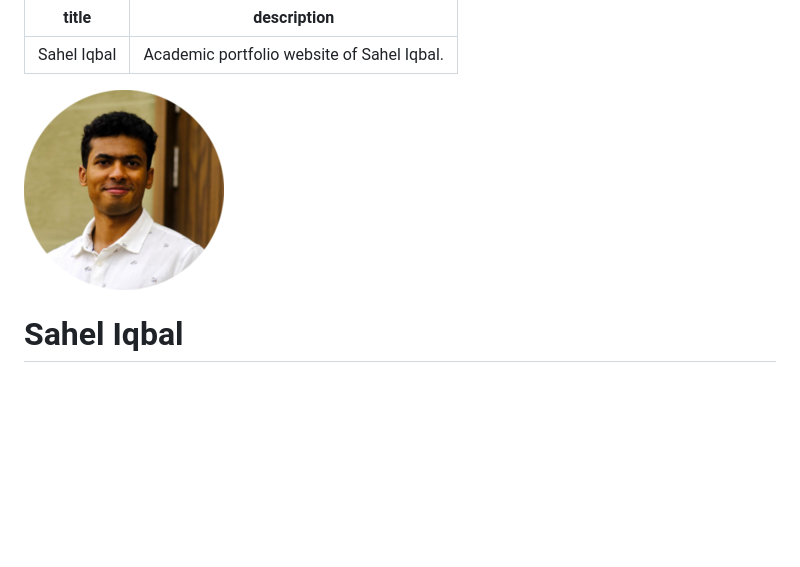
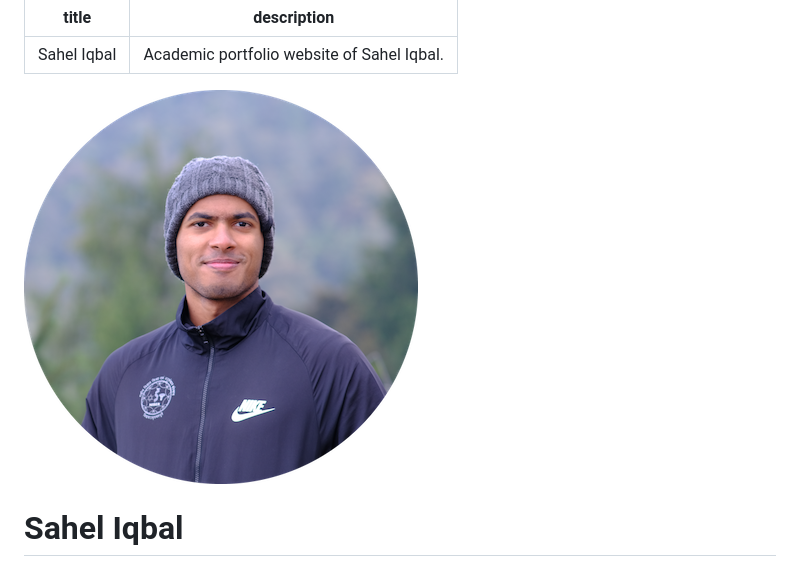
Before and after one commit to Sahel13/Sahel13.github.io, a Markdown page: index.md, the part around the change. Rendered like a GitHub page; pictures changed too: images/profile-pic.png (deleted), images/profile_picture.png (added); blank space fills up the shorter version.

Commit message:
update profile picture

```diff
--- a/index.md
+++ b/index.md
@@ -4,7 +4,7 @@ description: Academic portfolio website of Sahel Iqbal.
 ---
 
 <div class="profile">
-  <img alt="Profile picture." src="images/profile-pic.png" />
+  <img alt="Profile picture." src="images/profile_picture.png" />
   <h1>Sahel Iqbal</h1>
 </div>
 
```
Also changed, not shown: 1 other file.
